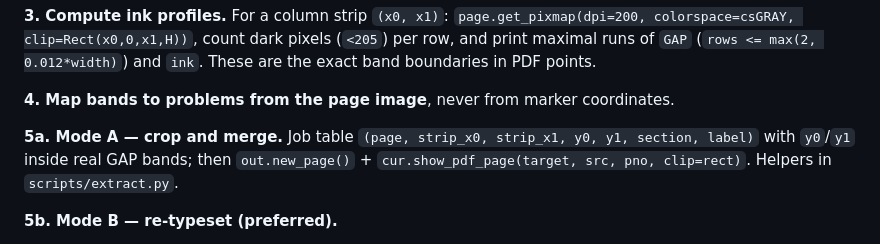
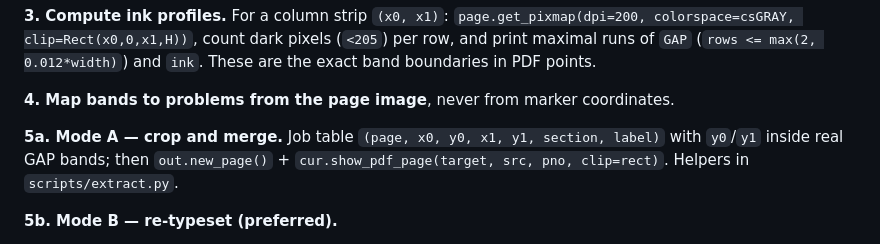
Before and after one commit to YttriumWillow/textbook-exercise-extractor, a Markdown page: SKILL.md, the part around the change. Drawn GitHub-style.

Commit message:
docs(SKILL): Mode A job tuple now uses (page, x0, y0, x1, y1) — match crop_rect order

```diff
--- a/SKILL.md
+++ b/SKILL.md
@@ -76,7 +76,7 @@ These are the exact band boundaries in PDF points.
 
 **4. Map bands to problems from the page image**, never from marker coordinates.
 
-**5a. Mode A — crop and merge.** Job table `(page, strip_x0, strip_x1, y0, y1, section, label)`
+**5a. Mode A — crop and merge.** Job table `(page, x0, y0, x1, y1, section, label)`
 with `y0`/`y1` inside real GAP bands; then `out.new_page()` +
 `cur.show_pdf_page(target, src, pno, clip=rect)`. Helpers in `scripts/extract.py`.
 
```
